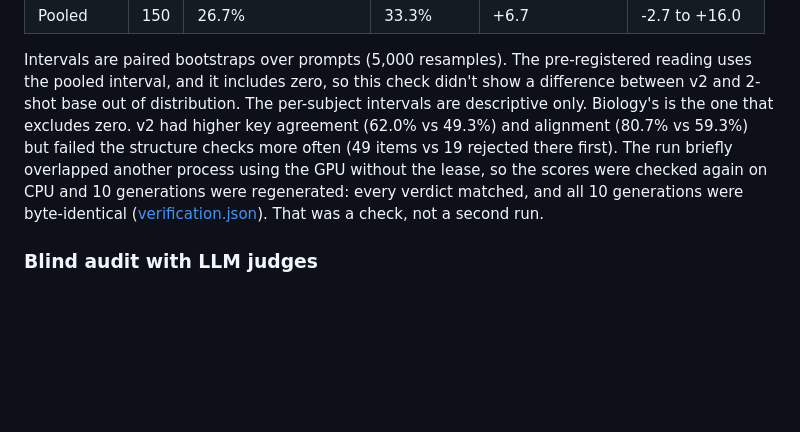
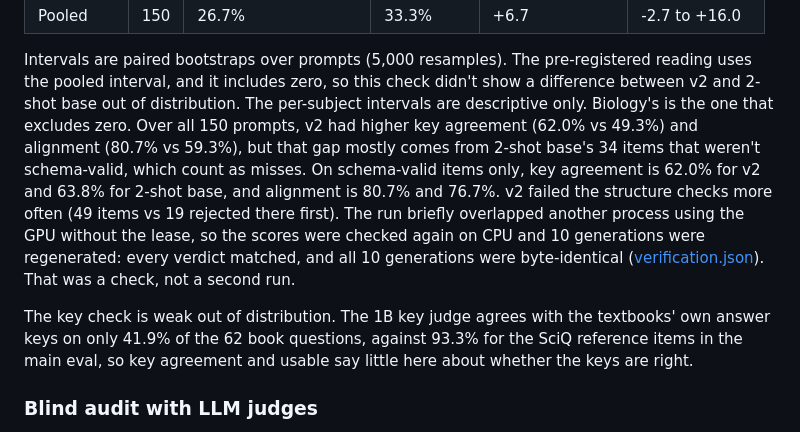
Before and after one commit to krishmdev/eduai, a Markdown page: README.md, the part around the change. Rendered like a GitHub page; blank space fills up the shorter version.

Commit message:
README: the OpenStax key and alignment gap is mostly 2-shot base's schema failures (schema-valid: key 62.0% vs 63.8%, aligned 80.7% vs 76.7%), and the 1B judge agrees with the books' own keys on only 41.9%

```diff
--- a/README.md
+++ b/README.md
@@ -255,12 +255,18 @@ the main eval. Full table: [reports/openstax_ood/report.md](reports/openstax_ood
 Intervals are paired bootstraps over prompts (5,000 resamples). The pre-registered reading uses
 the pooled interval, and it includes zero, so this check didn't show a difference between v2 and
 2-shot base out of distribution. The per-subject intervals are descriptive only. Biology's is
-the one that excludes zero. v2 had higher key agreement (62.0% vs 49.3%) and alignment (80.7% vs
-59.3%) but failed the structure checks more often (49 items vs 19 rejected there first). The run
-briefly overlapped another process using the GPU without the lease, so the scores were checked
-again on CPU and 10 generations were regenerated: every verdict matched, and all 10 generations
-were byte-identical ([verification.json](reports/openstax_ood/verification.json)). That was a
-check, not a second run.
+the one that excludes zero. Over all 150 prompts, v2 had higher key agreement (62.0% vs 49.3%) and
+alignment (80.7% vs 59.3%), but that gap mostly comes from 2-shot base's 34 items that weren't
+schema-valid, which count as misses. On schema-valid items only, key agreement is 62.0% for v2 and
+63.8% for 2-shot base, and alignment is 80.7% and 76.7%. v2 failed the structure checks more often
+(49 items vs 19 rejected there first). The run briefly overlapped another process using the GPU
+without the lease, so the scores were checked again on CPU and 10 generations were regenerated:
+every verdict matched, and all 10 generations were byte-identical
+([verification.json](reports/openstax_ood/verification.json)). That was a check, not a second run.
+
+The key check is weak out of distribution. The 1B key judge agrees with the textbooks' own answer
+keys on only 41.9% of the 62 book questions, against 93.3% for the SciQ reference items in the main
+eval, so key agreement and usable say little here about whether the keys are right.
 
 ### Blind audit with LLM judges
 
```
